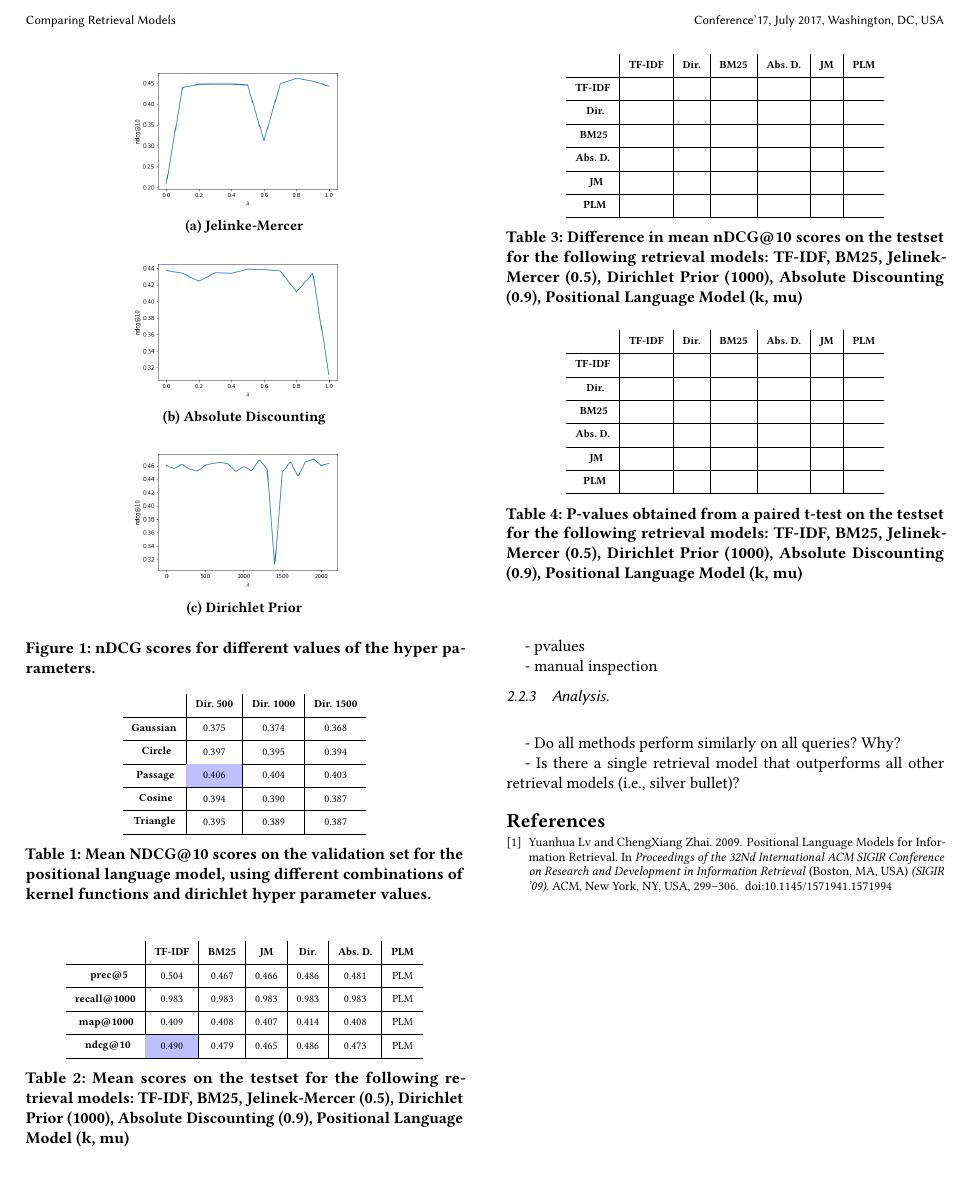
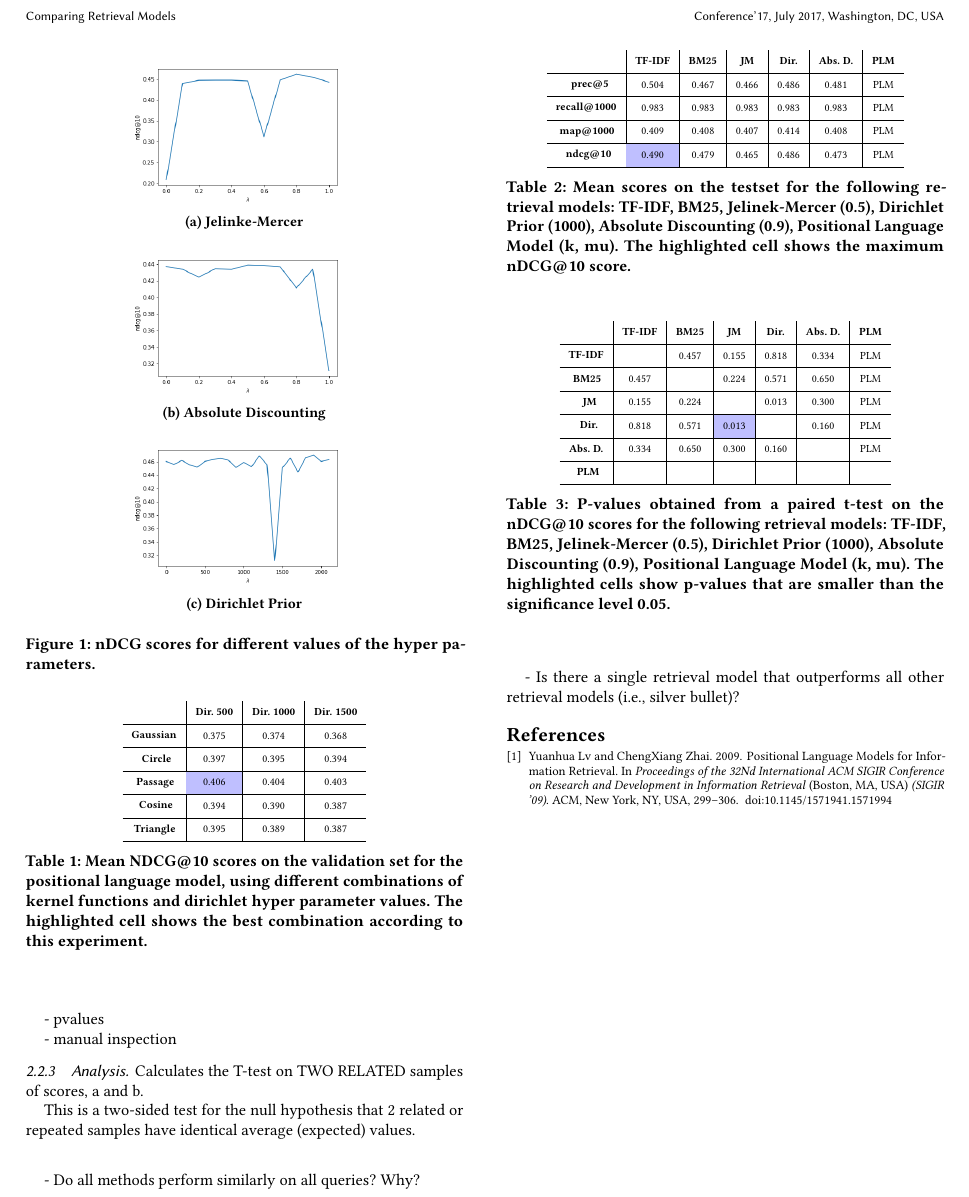
Before and after one commit to MichelleAppel/IR2, a LaTeX paper (report/report.tex, which reads report/content/lexical_models.tex, report/content/tbl_means.tex, report/content/tbl_plm_hyperparams.tex): part of page 3 of 3, cut so that both start at the same text. Compiled offline with pdfLaTeX.

Commit message:
adding p-values to table

```diff
--- a/report/content/lexical_models.tex
+++ b/report/content/lexical_models.tex
@@ -282,6 +282,10 @@ Positional Language Model:
 \subsubsection{Analysis}
 \label{AnalysisLexicalModels}
 
+Calculates the T-test on TWO RELATED samples of scores, a and b.
+
+This is a two-sided test for the null hypothesis that 2 related or repeated samples have identical average (expected) values.
+
 \input{content/tbl_significance}
 
 - Do all methods perform similarly on all queries? Why?
--- a/report/content/tbl_means.tex
+++ b/report/content/tbl_means.tex
@@ -21,7 +21,8 @@
      Jelinek-Mercer (0.5),
      Dirichlet Prior (1000),
      Absolute Discounting (0.9),
-     Positional Language Model (k, mu)
+     Positional Language Model (k, mu).
+     The highlighted cell shows the maximum nDCG@10 score.
   }
   \label{tbl_means}
 \end{table}
--- a/report/content/tbl_plm_hyperparams.tex
+++ b/report/content/tbl_plm_hyperparams.tex
@@ -15,7 +15,8 @@
 
   \caption{
      Mean NDCG@10 scores on the validation set for the positional language model,
-     using different combinations of kernel functions and dirichlet hyper parameter values.
+     using different combinations of kernel functions and dirichlet hyper      parameter values. The highlighted cell shows the best combination according to
+     this experiment.
   }
   \label{tbl_plm}
 \end{table}
--- a/report/content/tbl_significance.tex
+++ b/report/content/tbl_significance.tex
@@ -2,14 +2,14 @@
 \begin{table}
 \scriptsize
   \begin{tabular}{ r | c | c | c | c | c | c }
-                & \thead{TF-IDF} & \thead{Dir.} &
-                \thead{BM25} & \thead{Abs. D.} &
-                \thead{JM} & \thead{PLM} \\ \hline
-    \thead{TF-IDF}      &  &  &  &  &  &  \\ \hline
-    \thead{Dir.}        &  &  &  &  &  &  \\ \hline
-    \thead{BM25}        &  &  &  &  &  &  \\ \hline
-    \thead{Abs. D.}     &  &  &  &  &  &  \\ \hline
-    \thead{JM}          &  &  &  &  &  &  \\ \hline
+                & \thead{TF-IDF} & \thead{BM25} &
+                \thead{JM} & \thead{Dir.} &
+                \thead{Abs. D.} & \thead{PLM} \\ \hline
+    \thead{TF-IDF}      &        & 0.457 & 0.155 & 0.818 & 0.334 & PLM \\ \hline
+    \thead{BM25}        &  0.457 &       & 0.224 & 0.571 & 0.650 & PLM \\ \hline
+    \thead{JM}          &  0.155 & 0.224 &       & 0.013 & 0.300 & PLM \\ \hline
+    \thead{Dir.}        &  0.818 & 0.571 & \cellcolor{blue!25}0.013 &       & 0.160 & PLM \\ \hline
+    \thead{Abs. D.}     &  0.334 & 0.650 & 0.300 & 0.160 &       & PLM \\ \hline
     \thead{PLM}         &  &  &  &  &  &  \\
     \hline
   \end{tabular}
@@ -17,41 +17,16 @@
 \vspace{5pt}
 
   \caption{
-     Difference in mean nDCG@10 scores on the testset
+     P-values obtained from a paired t-test on the nDCG@10 scores
      for the following retrieval models:
      TF-IDF,
      BM25,
      Jelinek-Mercer (0.5),
      Dirichlet Prior (1000),
      Absolute Discounting (0.9),
-     Positional Language Model (k, mu)
-  }
-  \label{tbl_mean_diffs}
-
-  \begin{tabular}{ r | c | c | c | c | c | c }
-                & \thead{TF-IDF} & \thead{Dir.} &
-                \thead{BM25} & \thead{Abs. D.} &
-                \thead{JM} & \thead{PLM} \\ \hline
-    \thead{TF-IDF}      &  &  &  &  &  &  \\ \hline
-    \thead{Dir.}        &  &  &  &  &  &  \\ \hline
-    \thead{BM25}        &  &  &  &  &  &  \\ \hline
-    \thead{Abs. D.}     &  &  &  &  &  &  \\ \hline
-    \thead{JM}          &  &  &  &  &  &  \\ \hline
-    \thead{PLM}         &  &  &  &  &  &  \\
-    \hline
-  \end{tabular}
-
-\vspace{5pt}
-
-  \caption{
-     P-values obtained from a paired t-test on the testset
-     for the following retrieval models:
-     TF-IDF,
-     BM25,
-     Jelinek-Mercer (0.5),
-     Dirichlet Prior (1000),
-     Absolute Discounting (0.9),
-     Positional Language Model (k, mu)
+     Positional Language Model (k, mu).
+     The highlighted cells show p-values that are smaller
+     than the significance level 0.05.
   }
   \label{tbl_pvalues}
 
```
